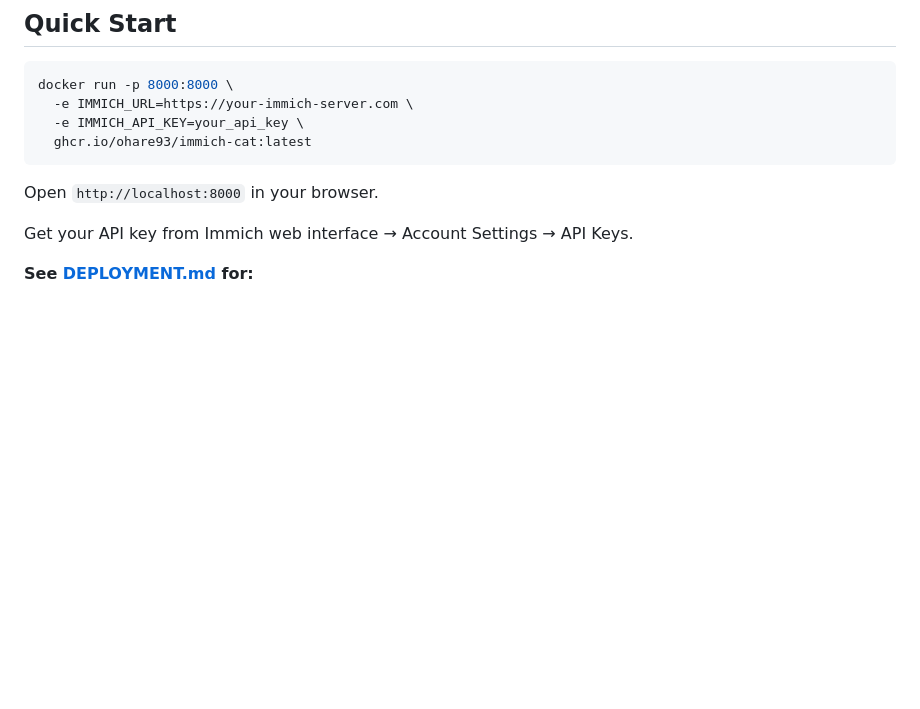
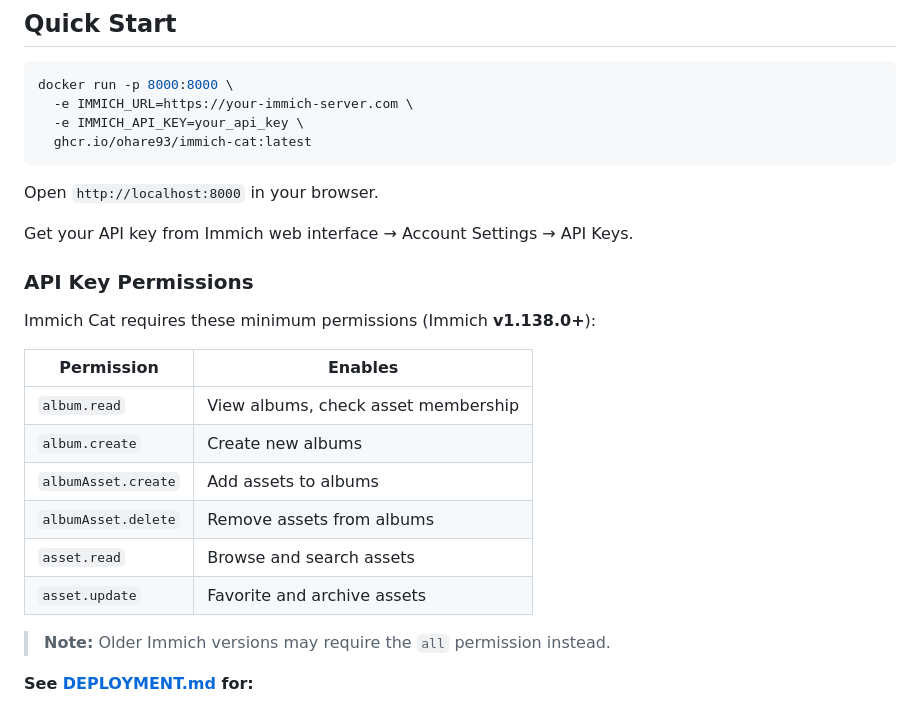
Before and after one commit to ohare93/immich-cat, a Markdown page: README.md, the part around the change. Rendered like a GitHub page; blank space fills up the shorter version.

Commit message:
docs: granular api key

```diff
--- a/README.md
+++ b/README.md
@@ -40,6 +40,21 @@ docker run -p 8000:8000 \
 Open `http://localhost:8000` in your browser.
 
 Get your API key from Immich web interface → Account Settings → API Keys.
+
+### API Key Permissions
+
+Immich Cat requires these minimum permissions (Immich **v1.138.0+**):
+
+| Permission | Enables |
+|------------|---------|
+| `album.read` | View albums, check asset membership |
+| `album.create` | Create new albums |
+| `albumAsset.create` | Add assets to albums |
+| `albumAsset.delete` | Remove assets from albums |
+| `asset.read` | Browse and search assets |
+| `asset.update` | Favorite and archive assets |
+
+> **Note:** Older Immich versions may require the `all` permission instead.
 
 **See [DEPLOYMENT.md](DEPLOYMENT.md) for:**
 - Docker Compose setup
```
